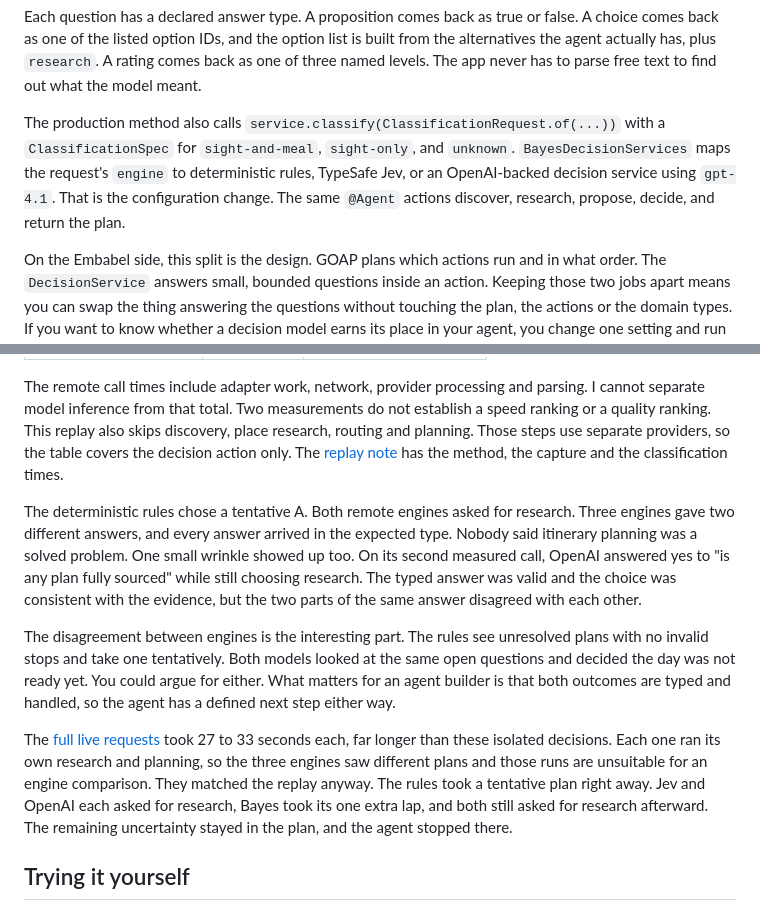
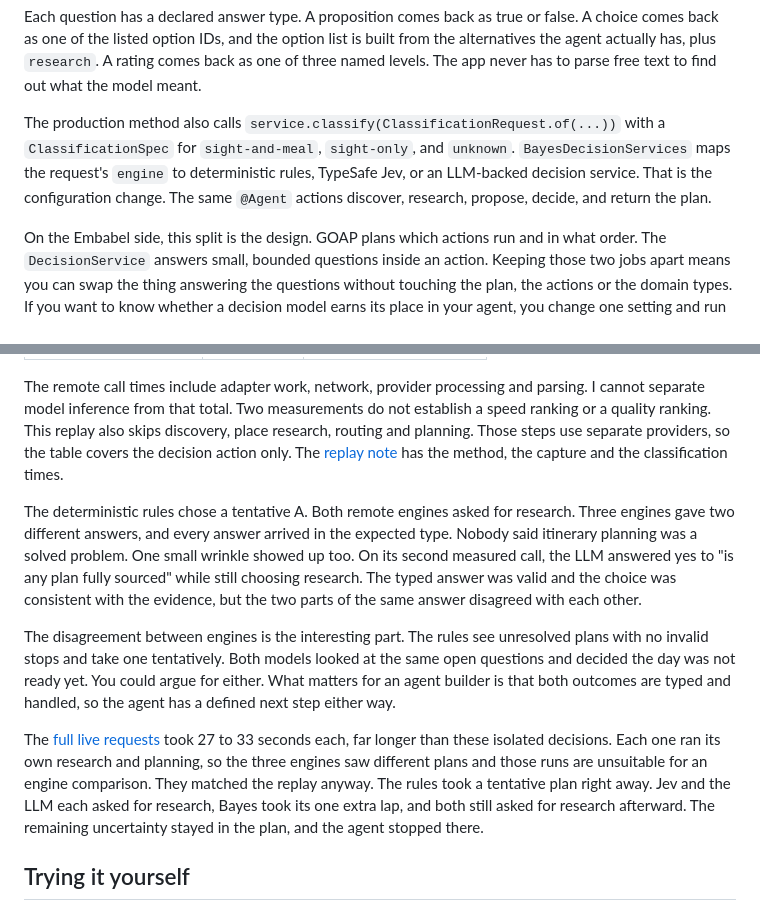
Before and after one commit to jimador/bayes-of-our-lives, a Markdown page: docs/drafts/blog.md, 2 parts joined by grey strips. Rendered like a GitHub page.

Commit message:
Clarify LLM adapter wording in article

```diff
--- a/docs/drafts/blog.md
+++ b/docs/drafts/blog.md
@@ -43,7 +43,7 @@ var answer = service.ask(DecisionRequest.of(input, spec));
 
 Each question has a declared answer type. A proposition comes back as true or false. A choice comes back as one of the listed option IDs, and the option list is built from the alternatives the agent actually has, plus `research`. A rating comes back as one of three named levels. The app never has to parse free text to find out what the model meant.
 
-The production method also calls `service.classify(ClassificationRequest.of(...))` with a `ClassificationSpec` for `sight-and-meal`, `sight-only`, and `unknown`. `BayesDecisionServices` maps the request's `engine` to deterministic rules, TypeSafe Jev, or an OpenAI-backed decision service using `gpt-4.1`. That is the configuration change. The same `@Agent` actions discover, research, propose, decide, and return the plan.
+The production method also calls `service.classify(ClassificationRequest.of(...))` with a `ClassificationSpec` for `sight-and-meal`, `sight-only`, and `unknown`. `BayesDecisionServices` maps the request's `engine` to deterministic rules, TypeSafe Jev, or an LLM-backed decision service. That is the configuration change. The same `@Agent` actions discover, research, propose, decide, and return the plan.
 
 On the Embabel side, this split is the design. GOAP plans which actions run and in what order. The `DecisionService` answers small, bounded questions inside an action. Keeping those two jobs apart means you can swap the thing answering the questions without touching the plan, the actions or the domain types. If you want to know whether a decision model earns its place in your agent, you change one setting and run the same inputs again.
 
@@ -69,11 +69,11 @@ For a small fixed replay, I captured one live Fort Lauderdale decision input and
 
 The remote call times include adapter work, network, provider processing and parsing. I cannot separate model inference from that total. Two measurements do not establish a speed ranking or a quality ranking. This replay also skips discovery, place research, routing and planning. Those steps use separate providers, so the table covers the decision action only. The [replay note](https://github.com/jimador/bayes-of-our-lives/blob/main/results/itinerary-replay-fort-lauderdale-2026-10-13.md) has the method, the capture and the classification times.
 
-The deterministic rules chose a tentative A. Both remote engines asked for research. Three engines gave two different answers, and every answer arrived in the expected type. Nobody said itinerary planning was a solved problem. One small wrinkle showed up too. On its second measured call, OpenAI answered yes to "is any plan fully sourced" while still choosing research. The typed answer was valid and the choice was consistent with the evidence, but the two parts of the same answer disagreed with each other.
+The deterministic rules chose a tentative A. Both remote engines asked for research. Three engines gave two different answers, and every answer arrived in the expected type. Nobody said itinerary planning was a solved problem. One small wrinkle showed up too. On its second measured call, the LLM answered yes to "is any plan fully sourced" while still choosing research. The typed answer was valid and the choice was consistent with the evidence, but the two parts of the same answer disagreed with each other.
 
 The disagreement between engines is the interesting part. The rules see unresolved plans with no invalid stops and take one tentatively. Both models looked at the same open questions and decided the day was not ready yet. You could argue for either. What matters for an agent builder is that both outcomes are typed and handled, so the agent has a defined next step either way.
 
-The [full live requests](https://github.com/jimador/bayes-of-our-lives/blob/main/results/live-fort-lauderdale-check-2026-10-13.md) took 27 to 33 seconds each, far longer than these isolated decisions. Each one ran its own research and planning, so the three engines saw different plans and those runs are unsuitable for an engine comparison. They matched the replay anyway. The rules took a tentative plan right away. Jev and OpenAI each asked for research, Bayes took its one extra lap, and both still asked for research afterward. The remaining uncertainty stayed in the plan, and the agent stopped there.
+The [full live requests](https://github.com/jimador/bayes-of-our-lives/blob/main/results/live-fort-lauderdale-check-2026-10-13.md) took 27 to 33 seconds each, far longer than these isolated decisions. Each one ran its own research and planning, so the three engines saw different plans and those runs are unsuitable for an engine comparison. They matched the replay anyway. The rules took a tentative plan right away. Jev and the LLM each asked for research, Bayes took its one extra lap, and both still asked for research afterward. The remaining uncertainty stayed in the plan, and the agent stopped there.
 
 ## Trying it yourself
 
```
